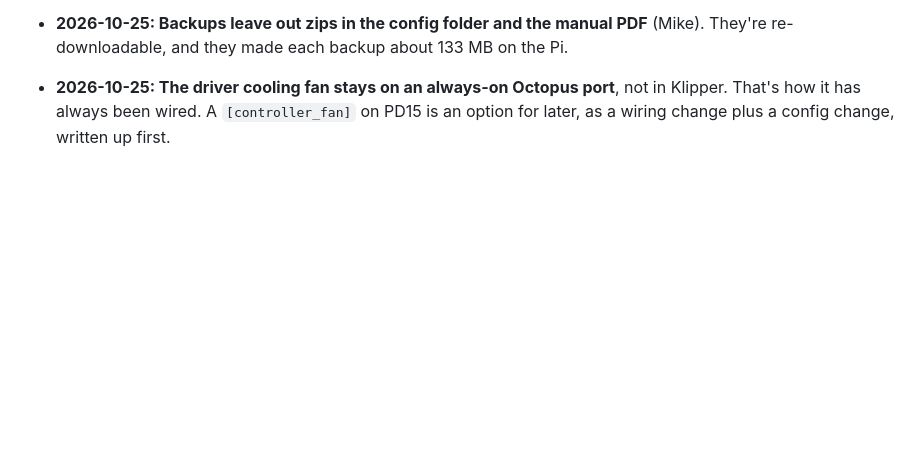
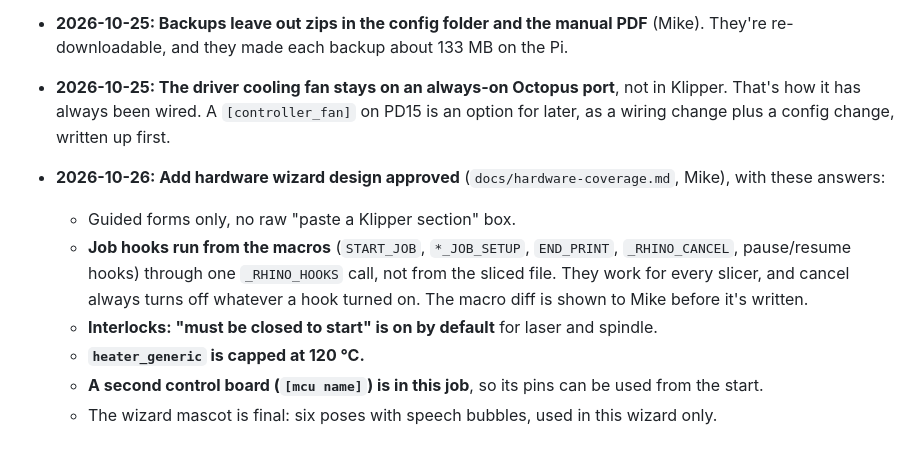
Before and after one commit to Makersmic/Toolhead_Manager, a Markdown page: docs/decisions.md, the part around the change. Rendered like a GitHub page; blank space fills up the shorter version.

```diff
--- a/docs/decisions.md
+++ b/docs/decisions.md
@@ -39,3 +39,10 @@ Append-only. Each entry is dated and gives its reason. An entry is never edited;
 - **2026-10-25: The old-browser-settings import is a prompt** (RsDialog: Import / Not now), not a red notice (Mike). Red stays for stop/destroy, unlocked-live and the Dashboard's "needs you".
 - **2026-10-25: Backups leave out zips in the config folder and the manual PDF** (Mike). They're re-downloadable, and they made each backup about 133 MB on the Pi.
 - **2026-10-25: The driver cooling fan stays on an always-on Octopus port**, not in Klipper. That's how it has always been wired. A `[controller_fan]` on PD15 is an option for later, as a wiring change plus a config change, written up first.
+- **2026-10-26: Add hardware wizard design approved** (`docs/hardware-coverage.md`, Mike), with these answers:
+  - Guided forms only, no raw "paste a Klipper section" box.
+  - **Job hooks run from the macros** (`START_JOB`, `*_JOB_SETUP`, `END_PRINT`, `_RHINO_CANCEL`, pause/resume hooks) through one `_RHINO_HOOKS` call, not from the sliced file. They work for every slicer, and cancel always turns off whatever a hook turned on. The macro diff is shown to Mike before it's written.
+  - **Interlocks: "must be closed to start" is on by default** for laser and spindle.
+  - **`heater_generic` is capped at 120 °C.**
+  - **A second control board (`[mcu name]`) is in this job**, so its pins can be used from the start.
+  - The wizard mascot is final: six poses with speech bubbles, used in this wizard only.
```
Also changed, not shown: docs/hardware-coverage.md (+4 -4 lines).
